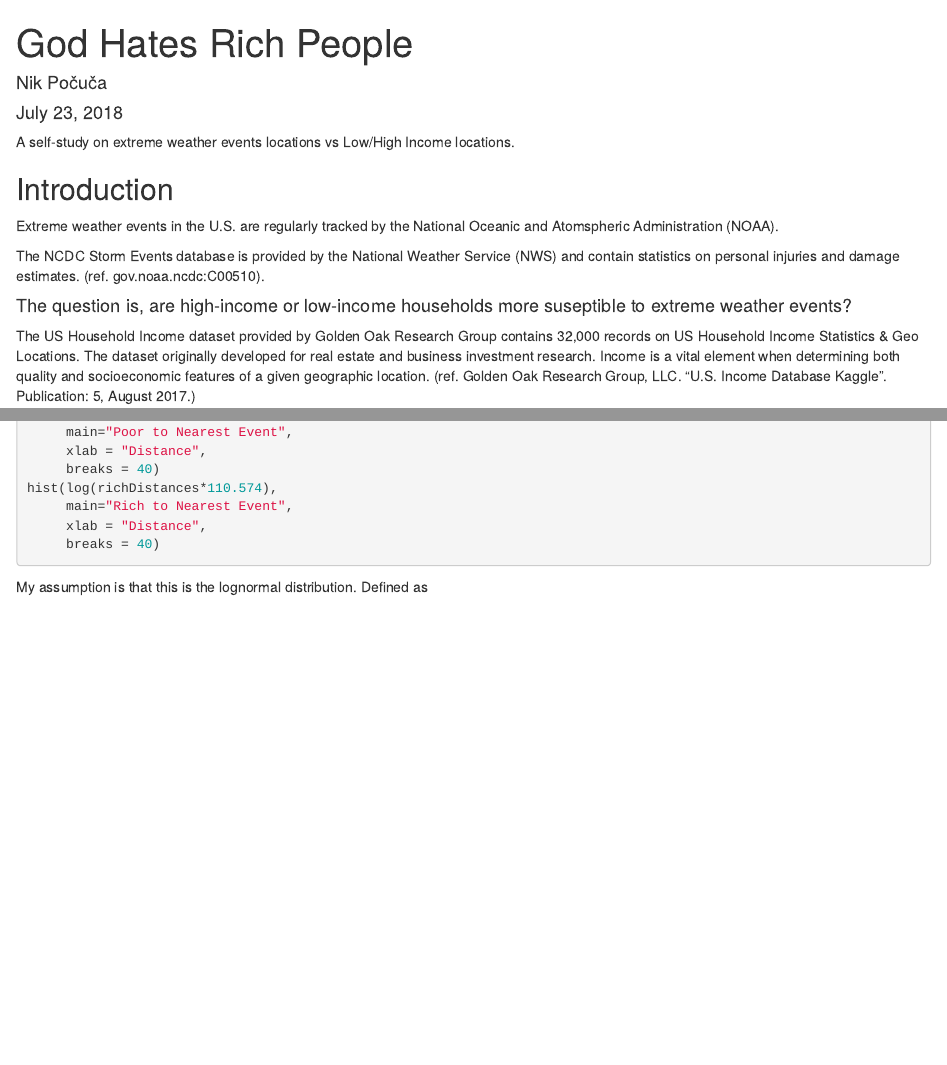
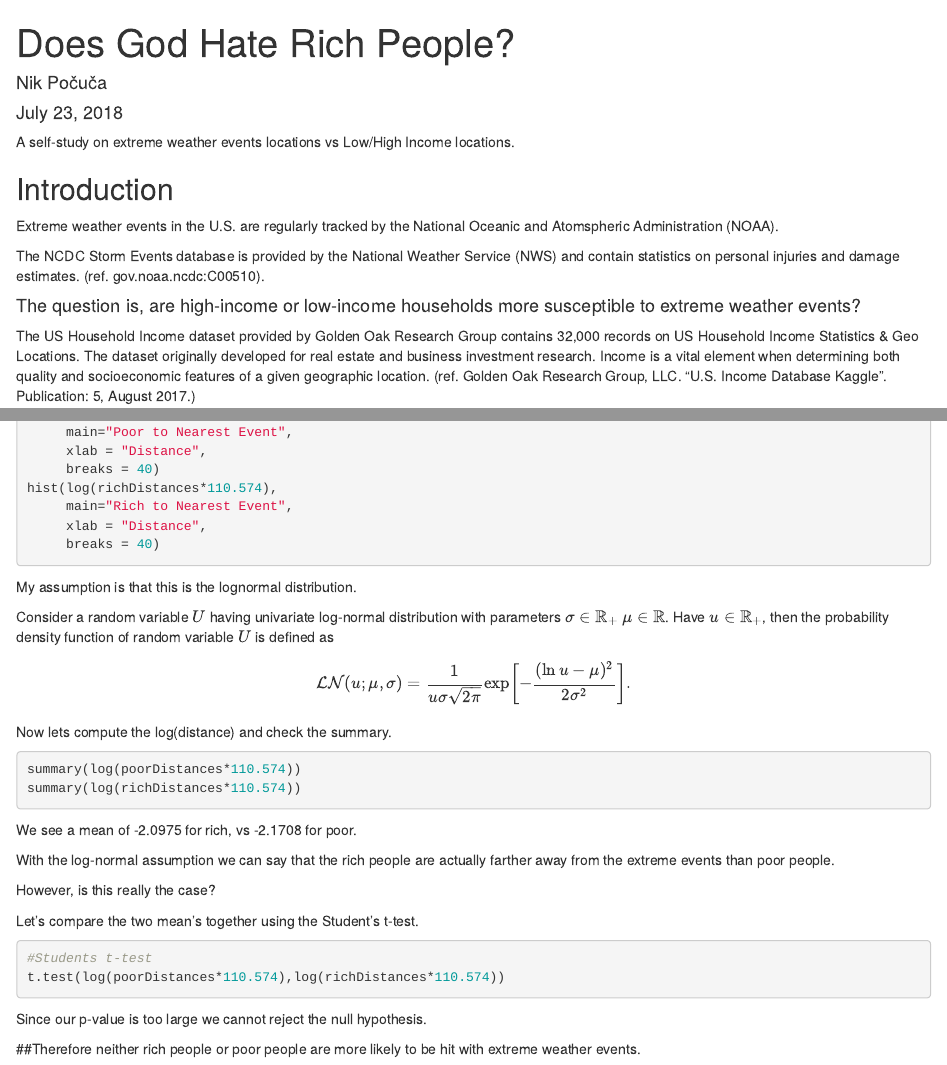
Before and after one commit to nikpocuca/GHRP, an R Markdown document (ghrpMark.Rmd): the page in a window 1100 px wide, from its top, and a second part further down, joined at a grey line. Rendered offline with R 4.5, knitr and Pandoc, with nearby package versions; the code chunks are not run, so their results and figures are left out.

Commit message:
finished analysis

````diff
--- a/ghrpMark.Rmd
+++ b/ghrpMark.Rmd
@@ -1,5 +1,5 @@
 ---
-title: "God Hates Rich People"
+title: "Does God Hate Rich People?"
 author: "Nik Počuča"
 date: "July 23, 2018"
 output: html_document
@@ -21,7 +21,7 @@ Extreme weather events in the U.S. are regularly tracked by the National Oceanic
 
 The NCDC Storm Events database is provided by the National Weather Service (NWS) and contain statistics on personal injuries and damage estimates. (ref. gov.noaa.ncdc:C00510).
 
-#### The question is, are high-income or low-income households more suseptible to extreme weather events?
+#### The question is, are high-income or low-income households more susceptible to extreme weather events?
 
 The US Household Income dataset provided by Golden Oak Research Group contains 32,000 records on US Household Income Statistics & Geo Locations. The dataset originally developed for real estate and business investment research. Income is a vital element when determining both quality and socioeconomic features of a given geographic location. (ref. Golden Oak Research Group, LLC. “U.S. Income Database Kaggle”. Publication: 5, August 2017.)
 
@@ -157,4 +157,34 @@ hist(log(richDistances*110.574),
      breaks = 40)
 ```
 
-My assumption is that this is the lognormal distribution. Defined as
+My assumption is that this is the lognormal distribution.
+
+Consider a random variable $U$ having univariate log-normal distribution with parameters $\sigma \in \mathbb{R}_{+}$ $\mu \in \mathbb{R}$. Have $u \in \mathbb{R}_+$, then the probability density function of random variable $U$ is defined as \footnote{For full definition see \cite{johnson1995continuous}}
+$$\mathcal{LN}(u; \mu, \sigma) = \frac{1}{u\sigma\sqrt{2\pi}}\exp\left[-\frac{(\ln u - \mu)^2}{2\sigma^2}	\right].$$
+
+
+Now lets compute the log(distance) and check the summary.
+
+```{r}
+summary(log(poorDistances*110.574))
+summary(log(richDistances*110.574))
+```
+
+
+We see a mean of -2.0975 for rich, vs -2.1708 for poor.
+
+With the log-normal assumption we can say that the rich people are actually farther away from the extreme events than poor people.
+
+However, is this really the case?
+
+
+Let's compare the two mean's together using the Student's t-test.
+
+```{r}
+#Students t-test
+t.test(log(poorDistances*110.574),log(richDistances*110.574))
+```
+
+Since our p-value is too large we cannot reject the null hypothesis.
+
+##Therefore neither rich people or poor people are more likely to be hit with extreme weather events.
````
Also changed, not shown: figure/pressure-1.png (added), figure/unnamed-chunk-1-1.png (added), figure/unnamed-chunk-2-1.png (added), figure/unnamed-chunk-5-1.png (added), figure/unnamed-chunk-5-2.png (added), ghrpMark.html.
